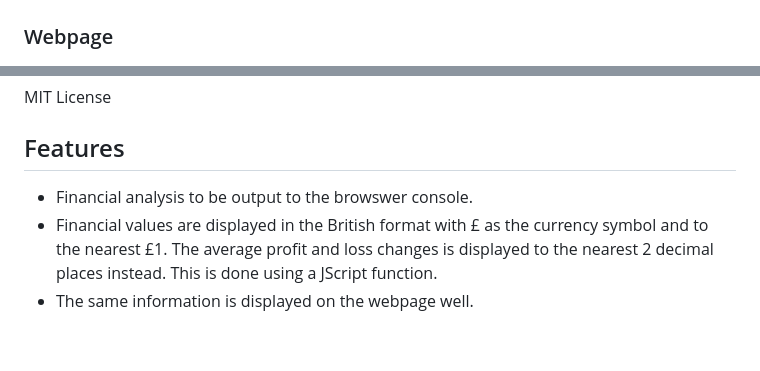
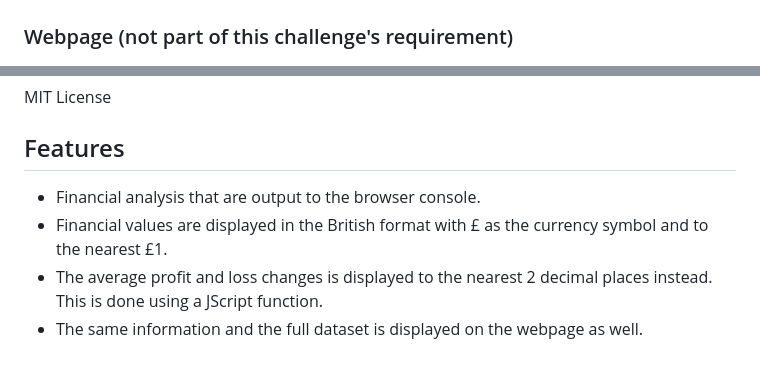
Before and after one commit to HaveTimeDrinkTea/Console-Finances, a Markdown page: README.md, 2 parts joined by grey strips. Drawn GitHub-style.

Commit message:
Update README.md
fine tune the README.md

```diff
--- a/README.md
+++ b/README.md
@@ -79,7 +79,7 @@ Screen shots of the submitted webpage on different screen sizes:
 
 
 
-### Webpage
+### Webpage (not part of this challenge's requirement)
 
 ![Deployed Webpage](assets/images/console_finances_page.png)
 
@@ -100,6 +100,7 @@ MIT License
 
 ## Features
 
-* Financial analysis to be output to the browswer console.
-* Financial values are displayed in the British format with £ as the currency symbol and to the nearest £1. The average profit and loss changes is displayed to the nearest 2 decimal places instead. This is done using a JScript function.
-* The same information is displayed on the webpage well.
+* Financial analysis that are output to the browser console.
+* Financial values are displayed in the British format with £ as the currency symbol and to the nearest £1.
+* The average profit and loss changes is displayed to the nearest 2 decimal places instead. This is done using a JScript function.
+* The same information and the full dataset is displayed on the webpage as well.
```
